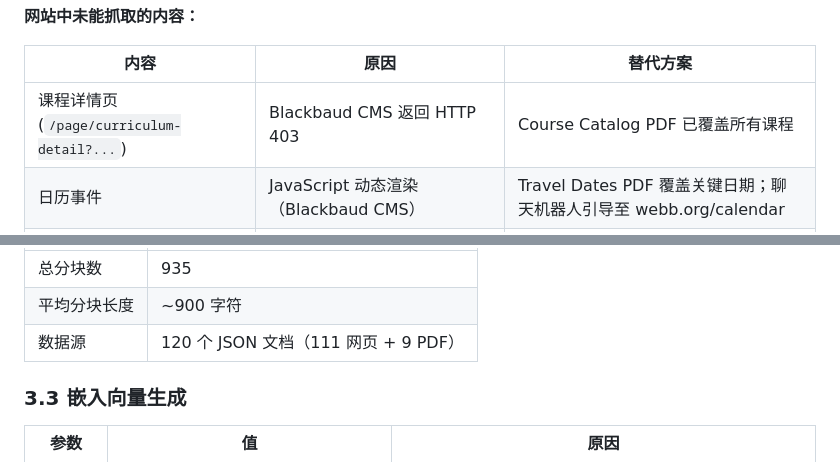
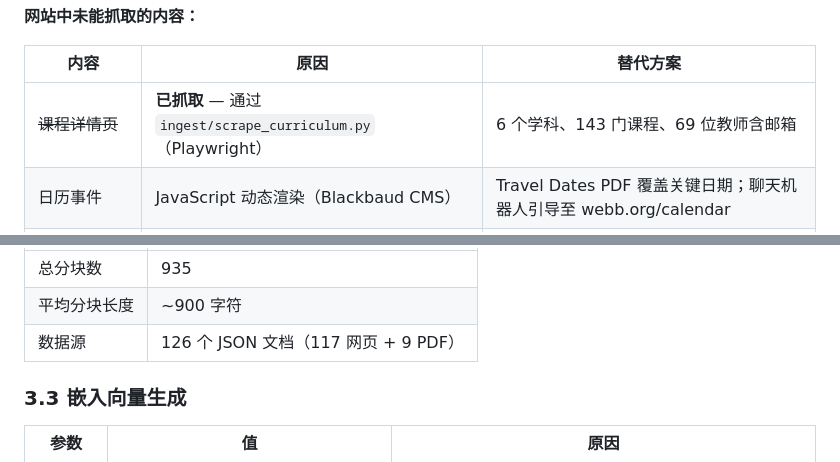
Before and after one commit to szkangjian/webb-ai, a Markdown page: docs/knowledge-base-guide-zh.md, 2 parts joined by grey strips. GitHub-like rendering.

```diff
--- a/docs/knowledge-base-guide-zh.md
+++ b/docs/knowledge-base-guide-zh.md
@@ -54,7 +54,7 @@ PDF 文件 (9 个)      ──►  data/scraped/*.json  ──►  (同一索引
 
 | 内容 | 原因 | 替代方案 |
 |------|------|---------|
-| 课程详情页 (`/page/curriculum-detail?...`) | Blackbaud CMS 返回 HTTP 403 | Course Catalog PDF 已覆盖所有课程 |
+| ~~课程详情页~~ | **已抓取** — 通过 `ingest/scrape_curriculum.py`（Playwright） | 6 个学科、143 门课程、69 位教师含邮箱 |
 | 日历事件 | JavaScript 动态渲染（Blackbaud CMS） | Travel Dates PDF 覆盖关键日期；聊天机器人引导至 webb.org/calendar |
 | 运动队名单（学生姓名） | JavaScript 动态渲染 + 学生隐私 (FERPA) | 教练姓名和赛程已抓取；聊天机器人引导至 webb.org/athletics 查看名单 |
 | 新闻文章 | 动态页面，时效性强 | Q&A 价值低 |
@@ -141,7 +141,7 @@ scraper.py 和 pdf_loader.py 都输出相同的 JSON 格式：
 |------|---|
 | 总分块数 | 935 |
 | 平均分块长度 | ~900 字符 |
-| 数据源 | 120 个 JSON 文档（111 网页 + 9 PDF） |
+| 数据源 | 126 个 JSON 文档（117 网页 + 9 PDF） |
 
 ### 3.3 嵌入向量生成
 
```
Also changed, not shown: other parts of docs/knowledge-base-guide-zh.md (+6 -5 lines), docs/knowledge-base-guide.md (+12 -11 lines).
